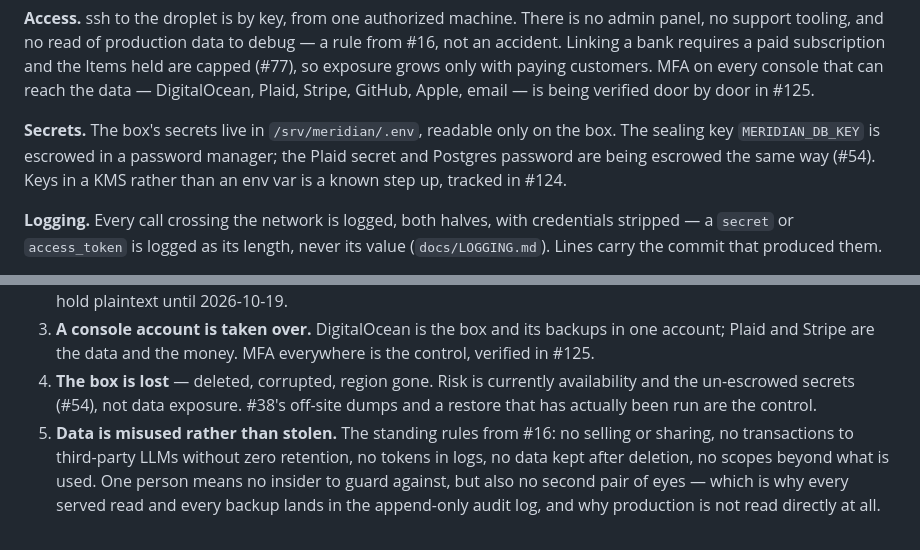
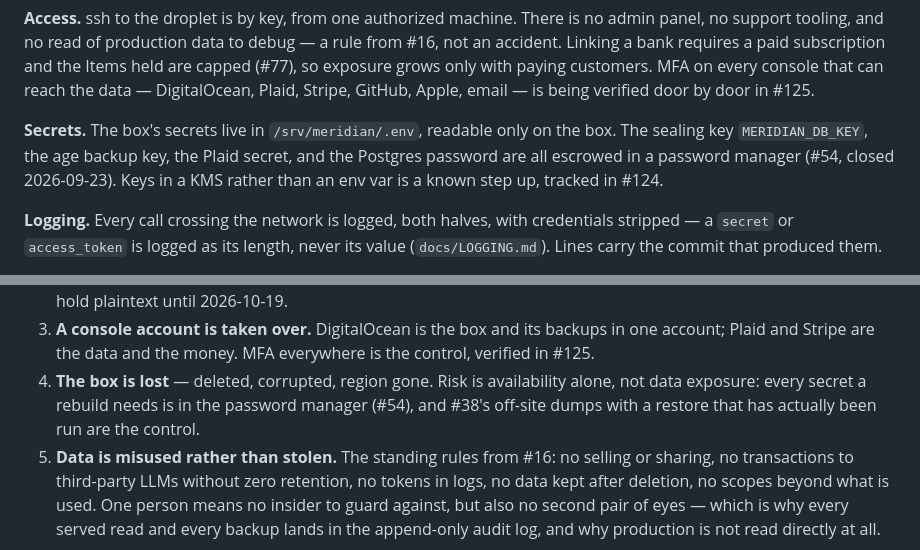
Before and after one commit to llGaetanll/meridian, a Markdown page: docs/SECURITY.md, 2 parts joined by grey strips. GitHub-like rendering.

Commit message:
Escrow every secret a rebuild needs in the password manager
The Plaid secret and the Postgres password existed only in the box's .env,
so the dumps #38 rehearsed restoring were worth less than they looked: the
password inside them was the one that dies with the box. All four secrets
now sit next to the age key (#54); rotating the Postgres password, which
would prove the escrowed copy, is deferred on purpose.

Co-Authored-By: Claude Fable 5 <noreply@anthropic.com>

```diff
--- a/docs/SECURITY.md
+++ b/docs/SECURITY.md
@@ -40,9 +40,10 @@ with paying customers. MFA on every console that can reach the data — DigitalO
 Plaid, Stripe, GitHub, Apple, email — is being verified door by door in #125.
 
 **Secrets.** The box's secrets live in `/srv/meridian/.env`, readable only on
-the box. The sealing key `MERIDIAN_DB_KEY` is escrowed in a password manager;
-the Plaid secret and Postgres password are being escrowed the same way (#54).
-Keys in a KMS rather than an env var is a known step up, tracked in #124.
+the box. The sealing key `MERIDIAN_DB_KEY`, the age backup key, the Plaid
+secret, and the Postgres password are all escrowed in a password manager
+(#54, closed 2026-09-23). Keys in a KMS rather than an env var is a known
+step up, tracked in #124.
 
 **Logging.** Every call crossing the network is logged, both halves, with
 credentials stripped — a `secret` or `access_token` is logged as its length,
@@ -93,9 +94,10 @@ accepted.
 3. **A console account is taken over.** DigitalOcean is the box and its
    backups in one account; Plaid and Stripe are the data and the money.
    MFA everywhere is the control, verified in #125.
-4. **The box is lost** — deleted, corrupted, region gone. Risk is currently
-   availability and the un-escrowed secrets (#54), not data exposure. #38's
-   off-site dumps and a restore that has actually been run are the control.
+4. **The box is lost** — deleted, corrupted, region gone. Risk is
+   availability alone, not data exposure: every secret a rebuild needs is in
+   the password manager (#54), and #38's off-site dumps with a restore that
+   has actually been run are the control.
 5. **Data is misused rather than stolen.** The standing rules from #16: no
    selling or sharing, no transactions to third-party LLMs without zero
    retention, no tokens in logs, no data kept after deletion, no scopes
```
Also changed, not shown: docs/DEPLOY.md (+3 -6 lines).
